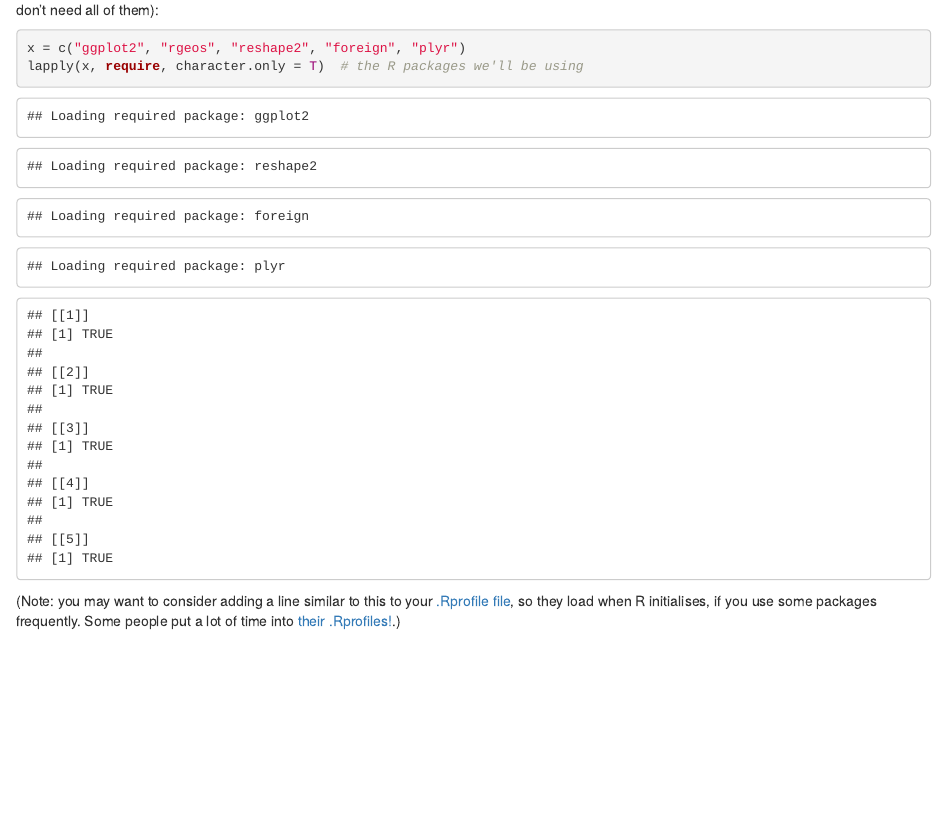
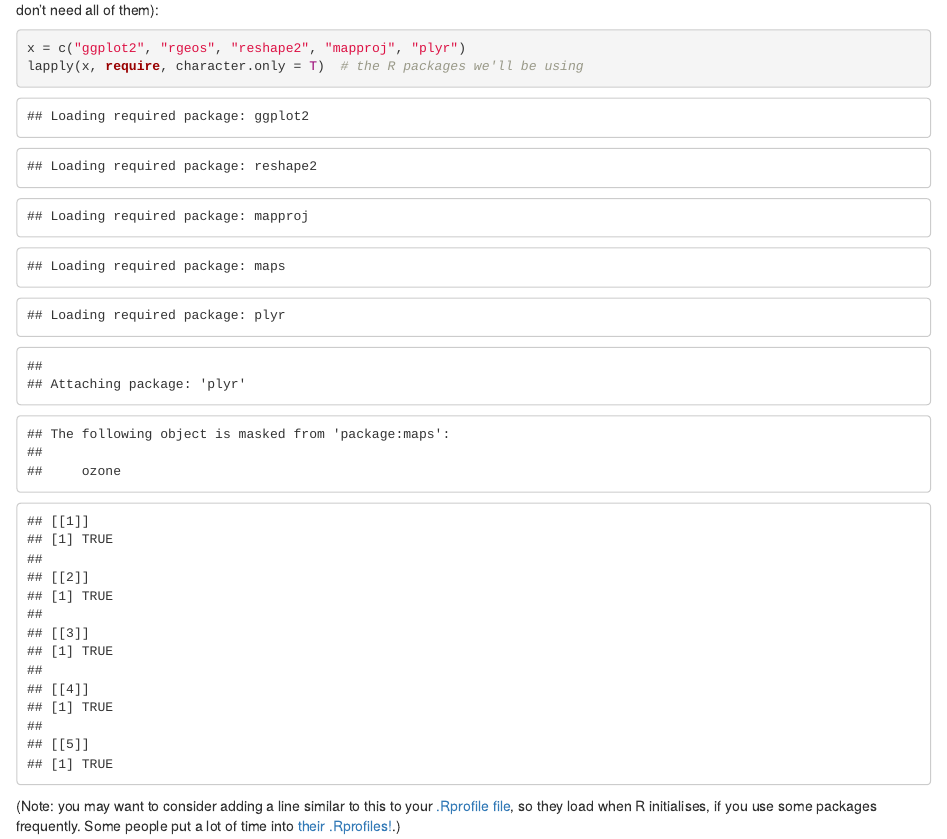
Before and after one commit to Robinlovelace/Creating-maps-in-R, an R Markdown document (overviews.Rmd): the page in a window 1100 px wide, from 3250 px down. Rendered offline with R 4.5, knitr and Pandoc, with nearby package versions; some code elsewhere in the file could not run offline.

Commit message:
mapproj
Former-commit-id: 8d67090e08957dc14e885441117e43c9232f70a8

````diff
--- a/overviews.Rmd
+++ b/overviews.Rmd
@@ -80,7 +80,7 @@ head(SpatialPolygonsDataFrame) # now you should see a load of code, telling you
 If you need multiple R packages, you can save time by creating an object of you favourite packages.
 Here some of my favourites (not run as we don't need all of them):
 ```{r}
-x = c("ggplot2", "rgeos", "reshape2", "foreign", "plyr")
+x = c("ggplot2", "rgeos", "reshape2", "mapproj", "plyr")
 lapply(x, require, character.only = T)  # the R packages we'll be using
 ```
 (Note: you may want to consider adding a line similar to this to your
````
Also changed, not shown: overviews.Rmd (1 more changed lines).
